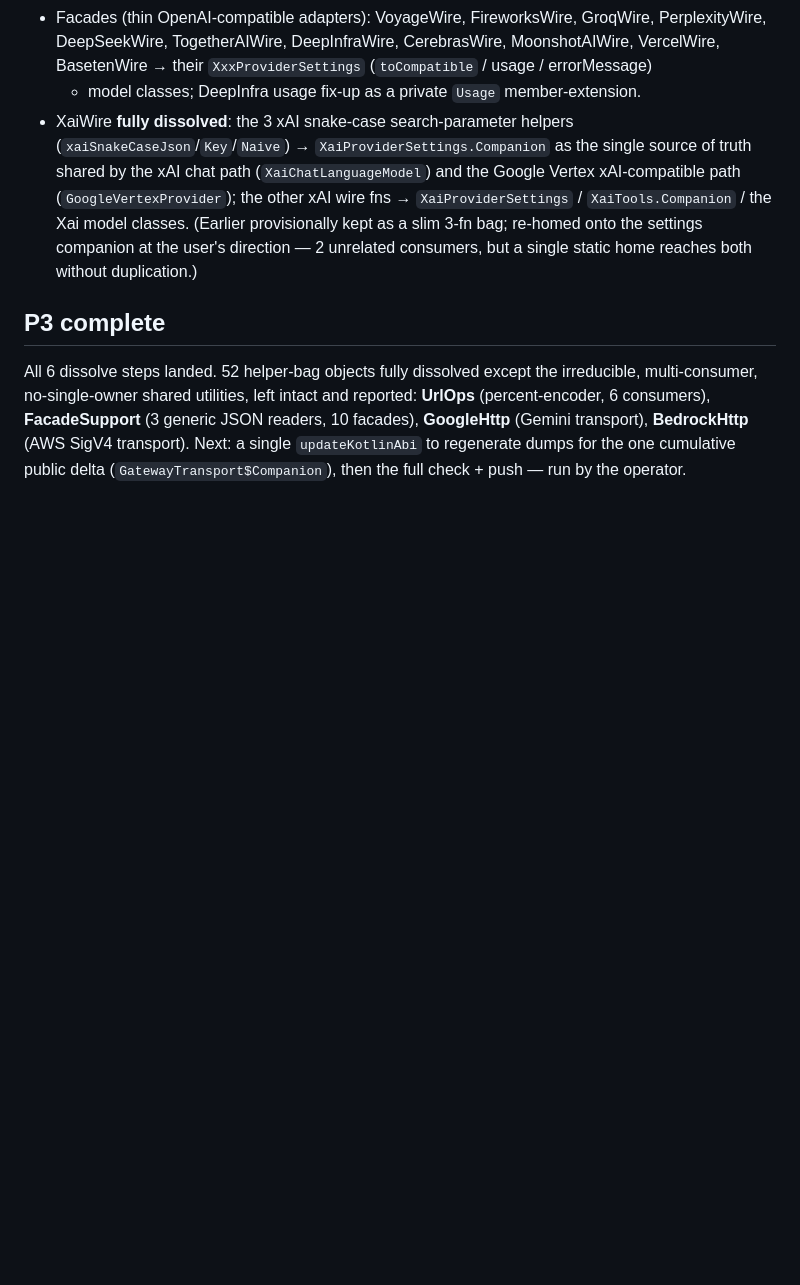
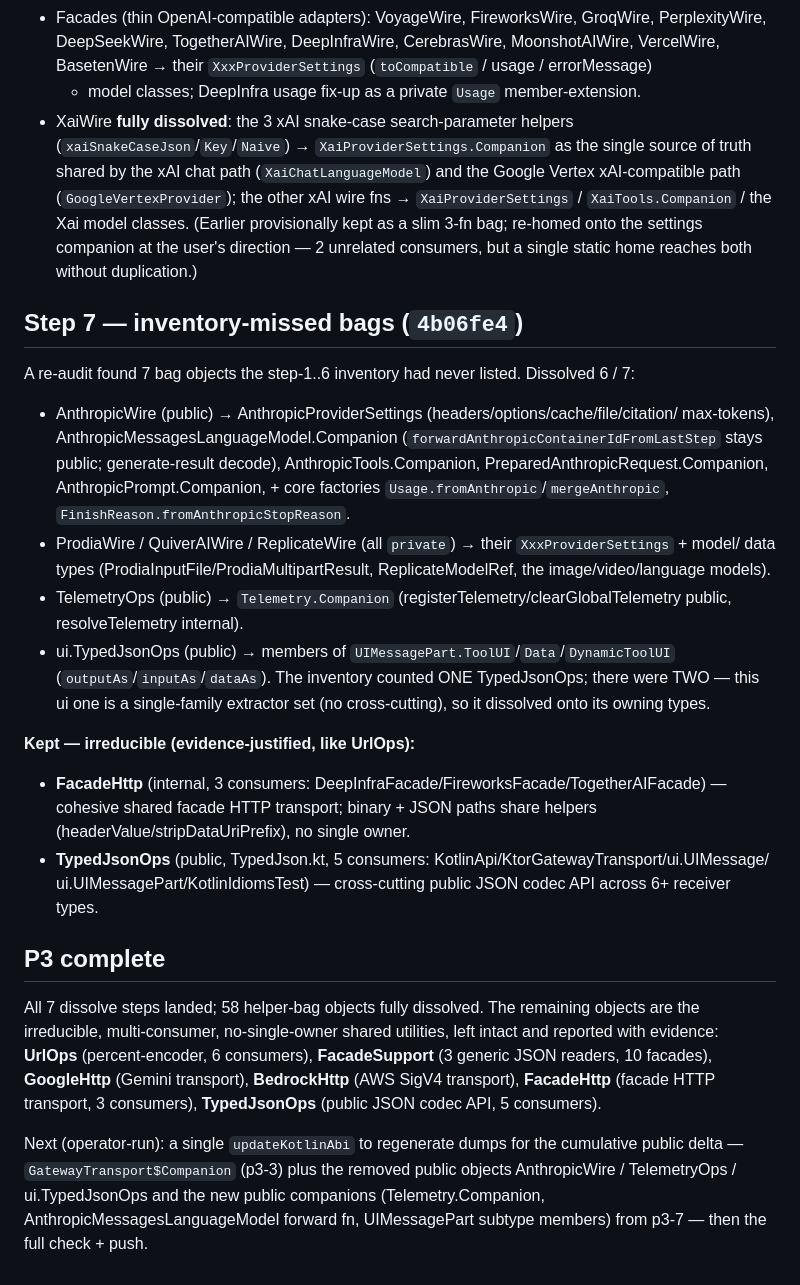
Before and after one commit to torad-labs/aisdk-kotlin, a Markdown page: docs/reports/p3-progress.md, the part around the change. Drawn GitHub-style; blank space fills up the shorter version.

Commit message:
docs(p3): record step 7; P3 dissolve complete (6 dissolved, FacadeHttp/TypedJsonOps kept)

```diff
--- a/docs/reports/p3-progress.md
+++ b/docs/reports/p3-progress.md
@@ -122,11 +122,39 @@ Dissolved 18 / 18, **0 irreducible**:
   re-homed onto the settings companion at the user's direction — 2 unrelated consumers, but a
   single static home reaches both without duplication.)
 
+## Step 7 — inventory-missed bags (`4b06fe4`)
+
+A re-audit found 7 bag objects the step-1..6 inventory had never listed. Dissolved 6 / 7:
+
+- AnthropicWire (public) → AnthropicProviderSettings (headers/options/cache/file/citation/
+  max-tokens), AnthropicMessagesLanguageModel.Companion (`forwardAnthropicContainerIdFromLastStep`
+  stays public; generate-result decode), AnthropicTools.Companion, PreparedAnthropicRequest.Companion,
+  AnthropicPrompt.Companion, + core factories `Usage.fromAnthropic`/`mergeAnthropic`,
+  `FinishReason.fromAnthropicStopReason`.
+- ProdiaWire / QuiverAIWire / ReplicateWire (all `private`) → their `XxxProviderSettings` + model/
+  data types (ProdiaInputFile/ProdiaMultipartResult, ReplicateModelRef, the image/video/language models).
+- TelemetryOps (public) → `Telemetry.Companion` (registerTelemetry/clearGlobalTelemetry public,
+  resolveTelemetry internal).
+- ui.TypedJsonOps (public) → members of `UIMessagePart.ToolUI`/`Data`/`DynamicToolUI`
+  (`outputAs`/`inputAs`/`dataAs`). The inventory counted ONE TypedJsonOps; there were TWO — this
+  ui one is a single-family extractor set (no cross-cutting), so it dissolved onto its owning types.
+
+**Kept — irreducible (evidence-justified, like UrlOps):**
+- **FacadeHttp** (internal, 3 consumers: DeepInfraFacade/FireworksFacade/TogetherAIFacade) — cohesive
+  shared facade HTTP transport; binary + JSON paths share helpers (headerValue/stripDataUriPrefix),
+  no single owner.
+- **TypedJsonOps** (public, TypedJson.kt, 5 consumers: KotlinApi/KtorGatewayTransport/ui.UIMessage/
+  ui.UIMessagePart/KotlinIdiomsTest) — cross-cutting public JSON codec API across 6+ receiver types.
+
 ## P3 complete
 
-All 6 dissolve steps landed. 52 helper-bag objects fully dissolved except the irreducible,
-multi-consumer, no-single-owner shared utilities, left intact and reported: **UrlOps**
-(percent-encoder, 6 consumers), **FacadeSupport** (3 generic JSON readers, 10 facades),
-**GoogleHttp** (Gemini transport), **BedrockHttp** (AWS SigV4 transport). Next: a single
-`updateKotlinAbi` to regenerate dumps for the one cumulative public delta (`GatewayTransport$Companion`),
-then the full check + push — run by the operator.
+All 7 dissolve steps landed; 58 helper-bag objects fully dissolved. The remaining objects are the
+irreducible, multi-consumer, no-single-owner shared utilities, left intact and reported with
+evidence: **UrlOps** (percent-encoder, 6 consumers), **FacadeSupport** (3 generic JSON readers, 10
+facades), **GoogleHttp** (Gemini transport), **BedrockHttp** (AWS SigV4 transport), **FacadeHttp**
+(facade HTTP transport, 3 consumers), **TypedJsonOps** (public JSON codec API, 5 consumers).
+
+Next (operator-run): a single `updateKotlinAbi` to regenerate dumps for the cumulative public delta
+— `GatewayTransport$Companion` (p3-3) plus the removed public objects AnthropicWire / TelemetryOps /
+ui.TypedJsonOps and the new public companions (Telemetry.Companion, AnthropicMessagesLanguageModel
+forward fn, UIMessagePart subtype members) from p3-7 — then the full check + push.
```
